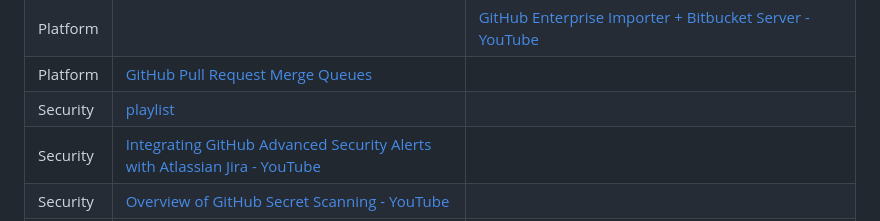
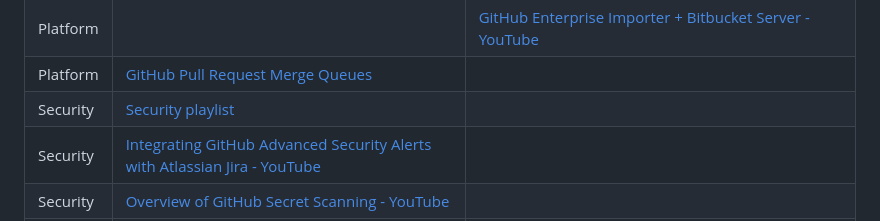
Before and after one commit to github-booth/content, a Markdown page: README.md, the part around the change. Drawn GitHub-style.

Commit message:
Fix visible text for links

```diff
--- a/README.md
+++ b/README.md
@@ -11,7 +11,7 @@
 | Platform | [introducing the new apple silicon powered m1 macos larger runner for github actions](https://github.blog/2023-10-02-introducing-the-new-apple-silicon-powered-m1-macos-larger-runner-for-github-actions/) | [Learn how to use Project Fields - GitHub Checkout - YouTube](https://www.youtube.com/watch?v=l83Zr1ckC9s) |
 | Platform |     | [GitHub Enterprise Importer + Bitbucket Server - YouTube](https://www.youtube.com/watch?v=YHryuGAsseg) |
 | Platform | [GitHub Pull Request Merge Queues](https://www.youtube.com/watch?v=XEZMgohmtts) |
-| Security | [playlist](https://youtube.com/playlist?list=PL0lo9MOBetEFKkp9wHULc4JbNwZVVzJNQ&feature=shared) |
+| Security | [Security playlist](https://youtube.com/playlist?list=PL0lo9MOBetEFKkp9wHULc4JbNwZVVzJNQ&feature=shared) |
 | Security | [Integrating GitHub Advanced Security Alerts with Atlassian Jira - YouTube](https://www.youtube.com/watch?v=L8-7KGz7fZw) |
 | Security | [Overview of GitHub Secret Scanning - YouTube](https://www.youtube.com/watch?v=AVB60Vn_uxI) |
 | Security | [introducing auto triage rules for dependabot](https://github.blog/2023-09-14-introducing-auto-triage-rules-for-dependabot/) | [Overview of GitHub Code Scanning - YouTube](https://www.youtube.com/watch?v=nLHi1rZKUcU) |
```
